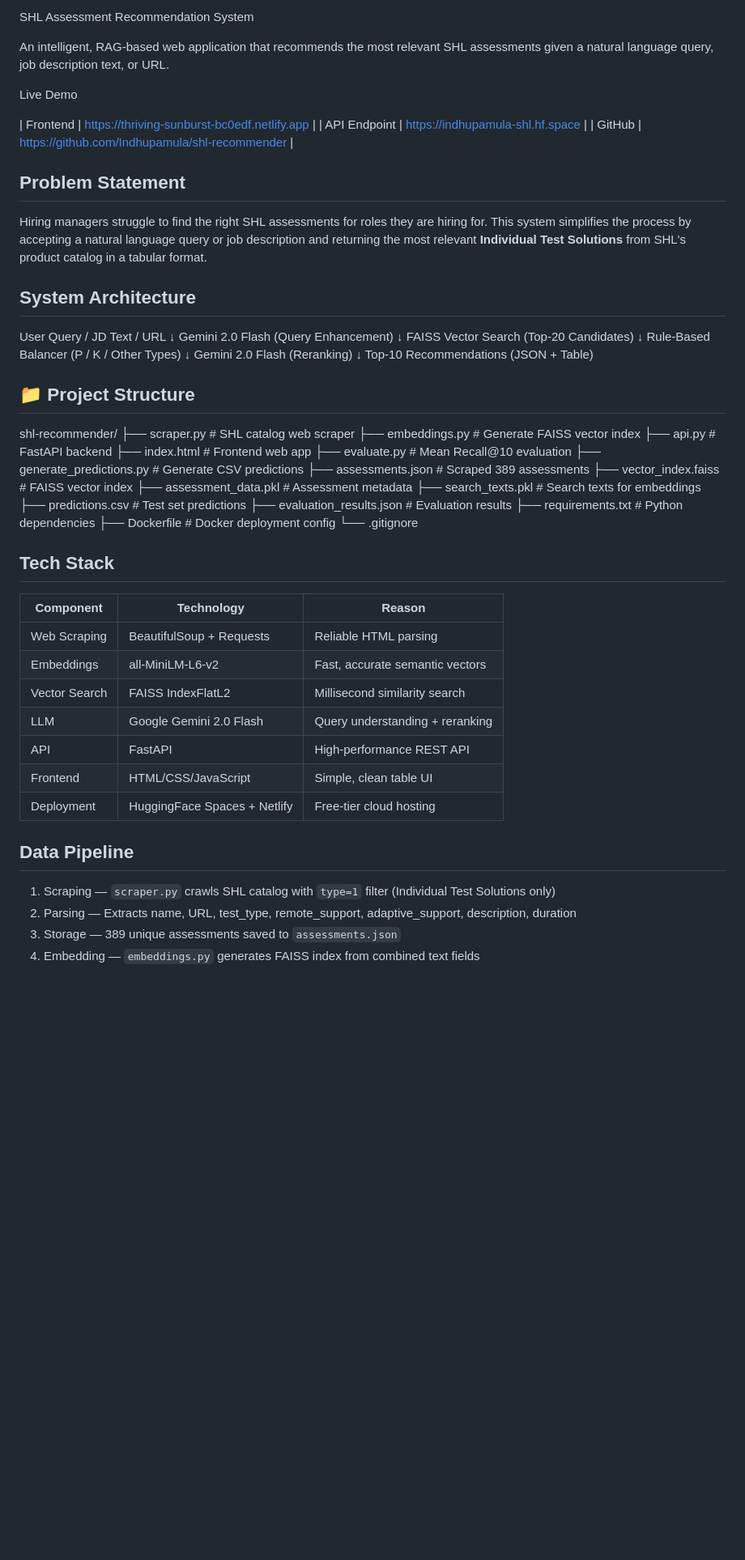
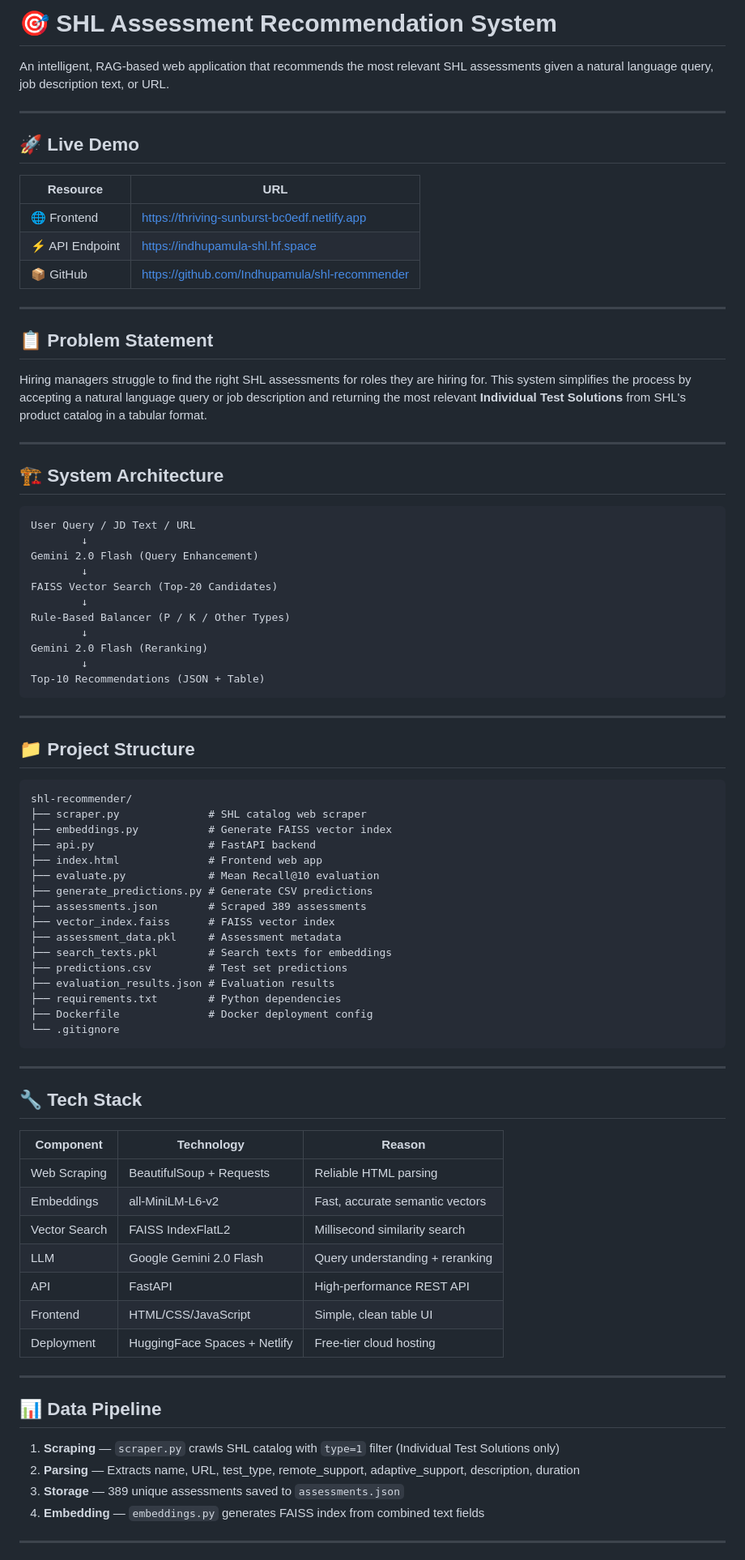
Before and after one commit to Indhupamula/shl-recommender, a Markdown page: README.md, the part around one of its changes. Shown at 81% size. GitHub-like rendering; blank space fills up the shorter version.

````diff
--- a/README.md
+++ b/README.md
@@ -1,21 +1,28 @@
- SHL Assessment Recommendation System
+# 🎯 SHL Assessment Recommendation System
 
 An intelligent, RAG-based web application that recommends the most relevant SHL assessments given a natural language query, job description text, or URL.
 
- Live Demo
+---
 
-|  Frontend | https://thriving-sunburst-bc0edf.netlify.app |
-|  API Endpoint | https://indhupamula-shl.hf.space |
-|  GitHub | https://github.com/Indhupamula/shl-recommender |
+## 🚀 Live Demo
 
+| Resource | URL |
+|---|---|
+| 🌐 Frontend | https://thriving-sunburst-bc0edf.netlify.app |
+| ⚡ API Endpoint | https://indhupamula-shl.hf.space |
+| 📦 GitHub | https://github.com/Indhupamula/shl-recommender |
 
-##  Problem Statement
+---
+
+## 📋 Problem Statement
 
 Hiring managers struggle to find the right SHL assessments for roles they are hiring for. This system simplifies the process by accepting a natural language query or job description and returning the most relevant **Individual Test Solutions** from SHL's product catalog in a tabular format.
 
+---
 
-##  System Architecture
+## 🏗️ System Architecture
 
+```
 User Query / JD Text / URL
         ↓
 Gemini 2.0 Flash (Query Enhancement)
@@ -27,12 +34,13 @@ Rule-Based Balancer (P / K / Other Types)
 Gemini 2.0 Flash (Reranking)
         ↓
 Top-10 Recommendations (JSON + Table)
+```
 
-
-
+---
 
 ## 📁 Project Structure
 
+```
 shl-recommender/
 ├── scraper.py              # SHL catalog web scraper
 ├── embeddings.py           # Generate FAISS vector index
@@ -49,9 +57,11 @@ shl-recommender/
 ├── requirements.txt        # Python dependencies
 ├── Dockerfile              # Docker deployment config
 └── .gitignore
+```
 
+---
 
-##  Tech Stack
+## 🔧 Tech Stack
 
 | Component | Technology | Reason |
 |---|---|---|
@@ -63,12 +73,14 @@ shl-recommender/
 | Frontend | HTML/CSS/JavaScript | Simple, clean table UI |
 | Deployment | HuggingFace Spaces + Netlify | Free-tier cloud hosting |
 
+---
 
+## 📊 Data Pipeline
 
-##  Data Pipeline
+1. **Scraping** — `scraper.py` crawls SHL catalog with `type=1` filter (Individual Test Solutions only)
+2. **Parsing** — Extracts name, URL, test_type, remote_support, adaptive_support, description, duration
+3. **Storage** — 389 unique assessments saved to `assessments.json`
+4. **Embedding** — `embeddings.py` generates FAISS index from combined text fields
 
-1. Scraping — `scraper.py` crawls SHL catalog with `type=1` filter (Individual Test Solutions only)
-2. Parsing — Extracts name, URL, test_type, remote_support, adaptive_support, description, duration
-3. Storage — 389 unique assessments saved to `assessments.json`
-4. Embedding — `embeddings.py` generates FAISS index from combined text fields
+---
 
````
Also changed, not shown: other parts of README.md (+21 -10 lines).
